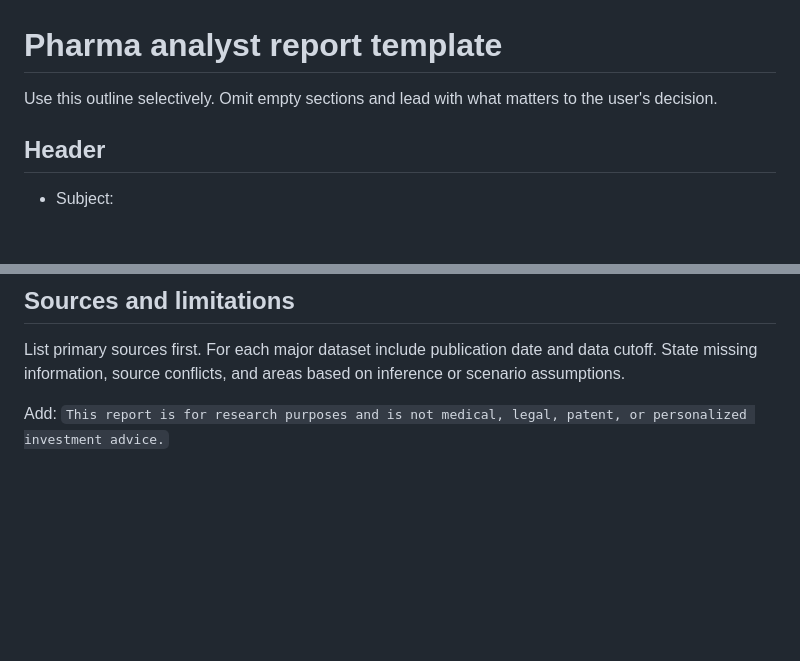
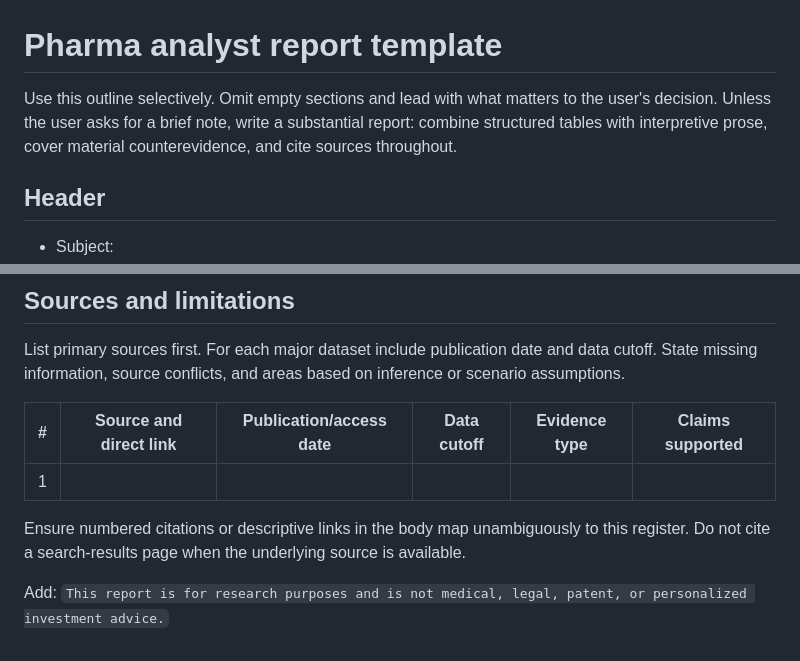
Before and after one commit to SciMiner/sciminer-skills, a Markdown page: pharma-analyst/references/report-template.md, 2 parts joined by grey strips. GitHub-like rendering; blank space fills up the shorter version.

```diff
--- a/pharma-analyst/references/report-template.md
+++ b/pharma-analyst/references/report-template.md
@@ -1,6 +1,6 @@
 # Pharma analyst report template
 
-Use this outline selectively. Omit empty sections and lead with what matters to the user's decision.
+Use this outline selectively. Omit empty sections and lead with what matters to the user's decision. Unless the user asks for a brief note, write a substantial report: combine structured tables with interpretive prose, cover material counterevidence, and cite sources throughout.
 
 ## Header
 
@@ -134,4 +145,10 @@ State at least one falsifier for each central thesis claim.
 
 List primary sources first. For each major dataset include publication date and data cutoff. State missing information, source conflicts, and areas based on inference or scenario assumptions.
 
+| # | Source and direct link | Publication/access date | Data cutoff | Evidence type | Claims supported |
+|---|---|---|---|---|---|
+| 1 | | | | | |
+
+Ensure numbered citations or descriptive links in the body map unambiguously to this register. Do not cite a search-results page when the underlying source is available.
+
 Add: `This report is for research purposes and is not medical, legal, patent, or personalized investment advice.`
```
Also changed, not shown: other parts of pharma-analyst/references/report-template.md (+32 -21 lines), pharma-analyst/SKILL.md (+9 -2 lines).
